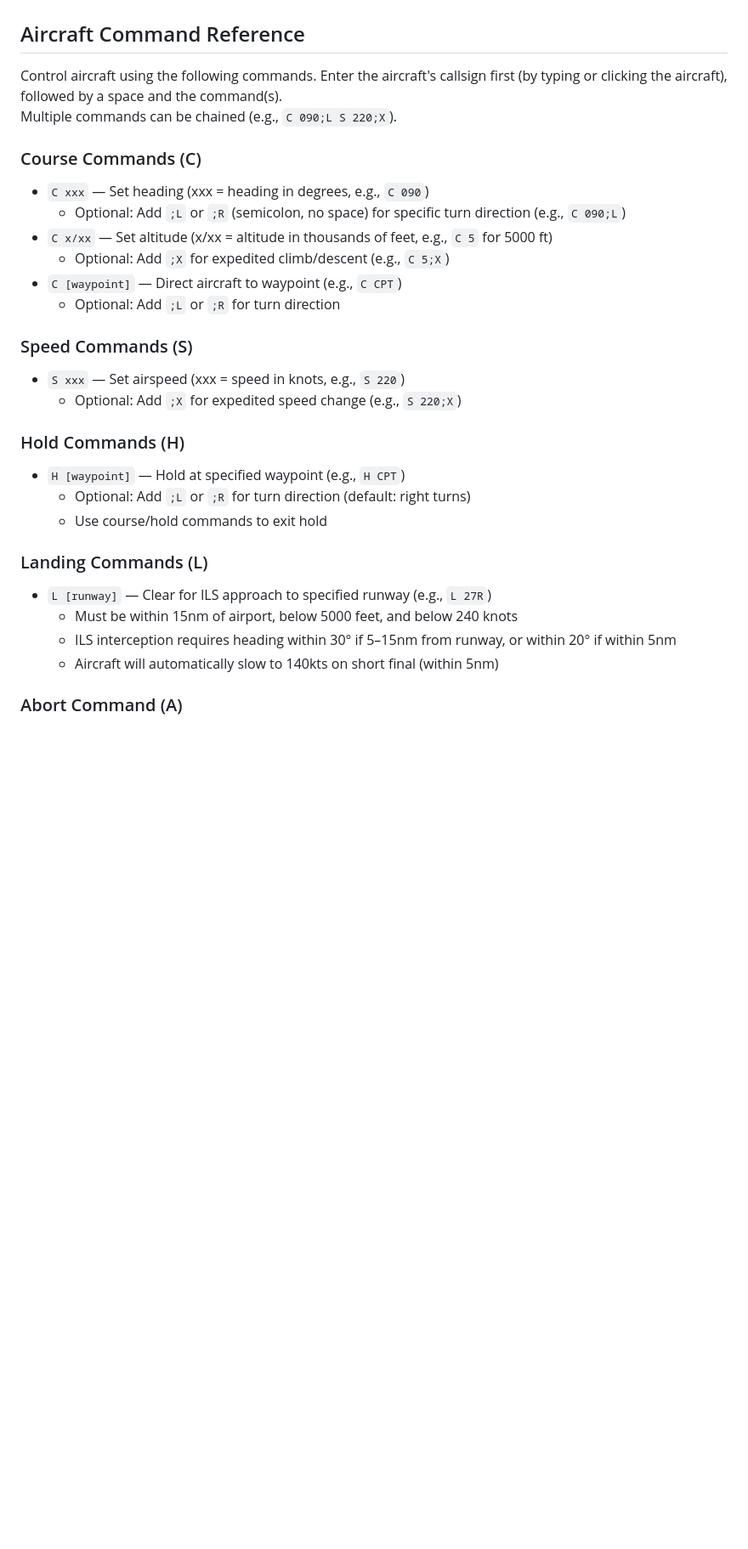
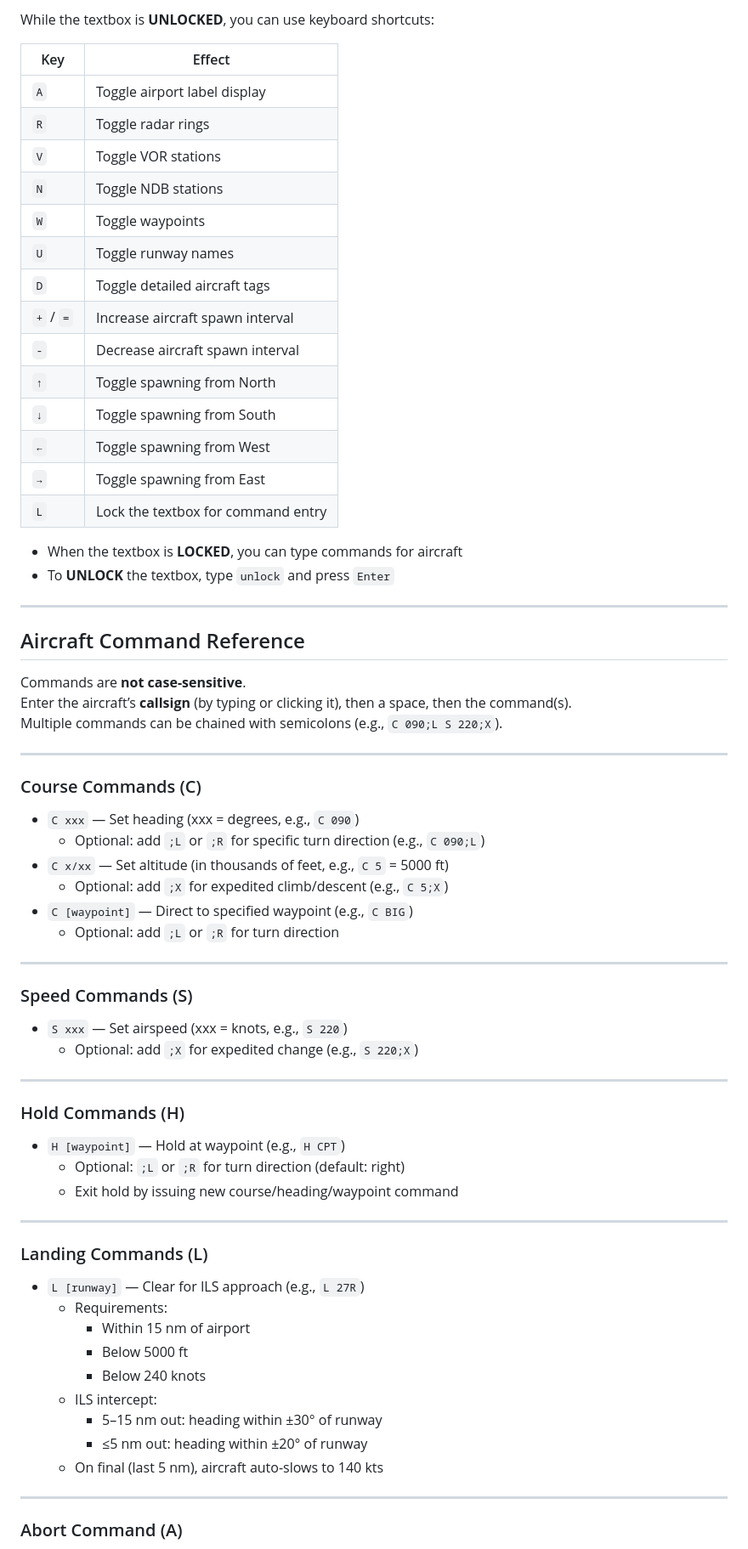
Before and after one commit to ZiruiYin/atc-sim, a Markdown page: README.md, the part around the change printed below. Shown: that part at 85% size. Rendered like a GitHub page; blank space fills up the shorter version.

```diff
--- a/README.md
+++ b/README.md
@@ -43,30 +65,69 @@ You can toggle various radar display elements and settings using keyboard shortc
+While the textbox is **UNLOCKED**, you can use keyboard shortcuts:
+
+| Key         | Effect                                   |
+|-------------|------------------------------------------|
+| `A`         | Toggle airport label display             |
+| `R`         | Toggle radar rings                       |
+| `V`         | Toggle VOR stations                      |
+| `N`         | Toggle NDB stations                      |
+| `W`         | Toggle waypoints                         |
+| `U`         | Toggle runway names                      |
+| `D`         | Toggle detailed aircraft tags            |
+| `+` / `=`   | Increase aircraft spawn interval         |
+| `-`         | Decrease aircraft spawn interval         |
+| `↑`         | Toggle spawning from North               |
+| `↓`         | Toggle spawning from South               |
+| `←`         | Toggle spawning from West                |
+| `→`         | Toggle spawning from East                |
+| `L`         | Lock the textbox for command entry       |
+
+- When the textbox is **LOCKED**, you can type commands for aircraft
+- To **UNLOCK** the textbox, type `unlock` and press `Enter`
+
+---
 
 ## Aircraft Command Reference
 
-Control aircraft using the following commands. Enter the aircraft's callsign first (by typing or clicking the aircraft), followed by a space and the command(s).
-Multiple commands can be chained (e.g., `C 090;L S 220;X`).
+Commands are **not case-sensitive**.
+Enter the aircraft’s **callsign** (by typing or clicking it), then a space, then the command(s).
+Multiple commands can be chained with semicolons (e.g., `C 090;L S 220;X`).
+
+---
 
 ### Course Commands (C)
-- `C xxx` — Set heading (xxx = heading in degrees, e.g., `C 090`)
-  - Optional: Add `;L` or `;R` (semicolon, no space) for specific turn direction (e.g., `C 090;L`)
-- `C x/xx` — Set altitude (x/xx = altitude in thousands of feet, e.g., `C 5` for 5000 ft)
-  - Optional: Add `;X` for expedited climb/descent (e.g., `C 5;X`)
-- `C [waypoint]` — Direct aircraft to waypoint (e.g., `C CPT`)
-  - Optional: Add `;L` or `;R` for turn direction
+- `C xxx` — Set heading (xxx = degrees, e.g., `C 090`)
+  - Optional: add `;L` or `;R` for specific turn direction (e.g., `C 090;L`)
+- `C x/xx` — Set altitude (in thousands of feet, e.g., `C 5` = 5000 ft)
+  - Optional: add `;X` for expedited climb/descent (e.g., `C 5;X`)
+- `C [waypoint]` — Direct to specified waypoint (e.g., `C BIG`)
+  - Optional: add `;L` or `;R` for turn direction
+
+---
 
 ### Speed Commands (S)
-- `S xxx` — Set airspeed (xxx = speed in knots, e.g., `S 220`)
-  - Optional: Add `;X` for expedited speed change (e.g., `S 220;X`)
+- `S xxx` — Set airspeed (xxx = knots, e.g., `S 220`)
+  - Optional: add `;X` for expedited change (e.g., `S 220;X`)
+
+---
 
 ### Hold Commands (H)
-- `H [waypoint]` — Hold at specified waypoint (e.g., `H CPT`)
-  - Optional: Add `;L` or `;R` for turn direction (default: right turns)
-  - Use course/hold commands to exit hold
+- `H [waypoint]` — Hold at waypoint (e.g., `H CPT`)
+  - Optional: `;L` or `;R` for turn direction (default: right)
+  - Exit hold by issuing new course/heading/waypoint command
+
+---
 
 ### Landing Commands (L)
-- `L [runway]` — Clear for ILS approach to specified runway (e.g., `L 27R`)
-  - Must be within 15nm of airport, below 5000 feet, and below 240 knots
-  - ILS interception requires heading within 30° if 5–15nm from runway, or within 20° if within 5nm
-  - Aircraft will automatically slow to 140kts on short final (within 5nm)
+- `L [runway]` — Clear for ILS approach (e.g., `L 27R`)
+  - Requirements:
+    - Within 15 nm of airport
+    - Below 5000 ft
+    - Below 240 knots
+  - ILS intercept:
+    - 5–15 nm out: heading within ±30° of runway
+    - ≤5 nm out: heading within ±20° of runway
+  - On final (last 5 nm), aircraft auto-slows to 140 kts
+
+---
 
 ### Abort Command (A)
```
Also changed, not shown: other parts of README.md (+60 -33 lines).
